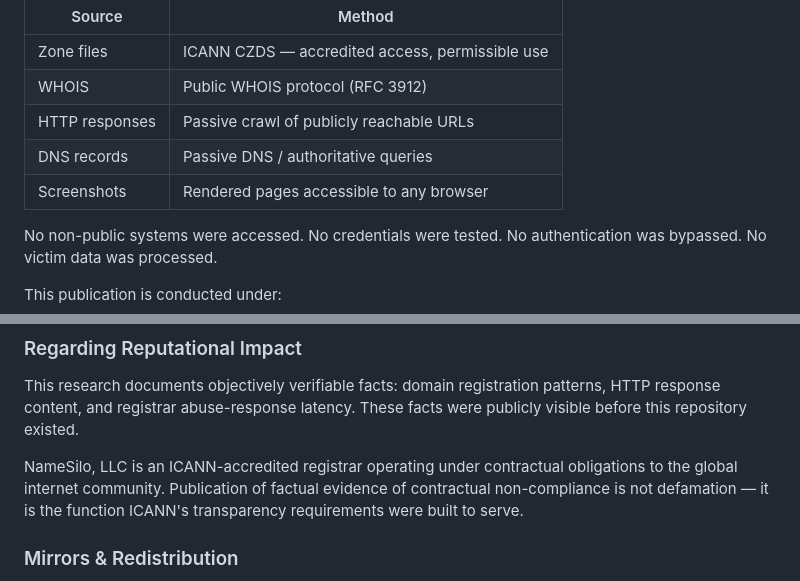
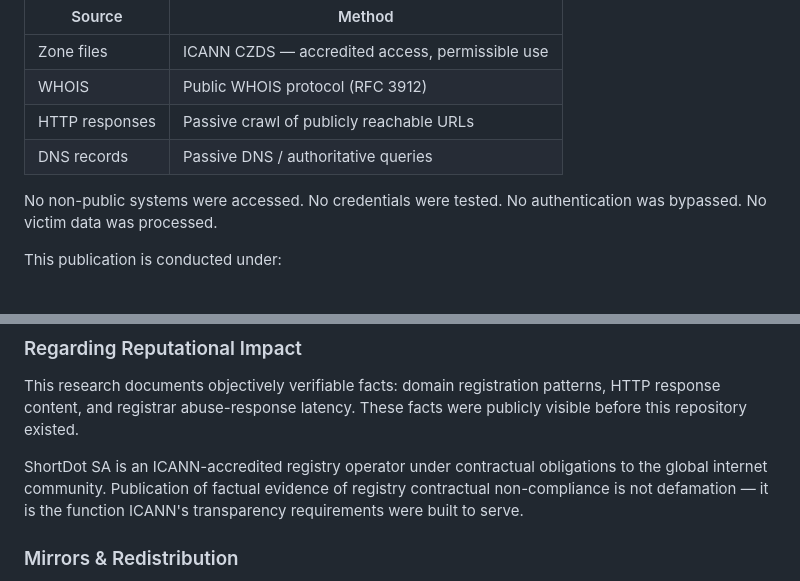
Before and after one commit to phishdestroy/shortdot-evidence, a Markdown page: README.md, 2 parts joined by grey strips. Drawn GitHub-style.

Commit message:
docs: fix legal notice — remove screenshots row, fix NameSilo→ShortDot SA

```diff
--- a/README.md
+++ b/README.md
@@ -618,7 +618,6 @@ All data in this repository was collected exclusively from publicly accessible s
 | WHOIS | Public WHOIS protocol (RFC 3912) |
 | HTTP responses | Passive crawl of publicly reachable URLs |
 | DNS records | Passive DNS / authoritative queries |
-| Screenshots | Rendered pages accessible to any browser |
 
 No non-public systems were accessed. No credentials were tested. No authentication was bypassed. No victim data was processed.
 
@@ -631,7 +630,7 @@ This publication is conducted under:
 
 This research documents objectively verifiable facts: domain registration patterns, HTTP response content, and registrar abuse-response latency. These facts were publicly visible before this repository existed.
 
-NameSilo, LLC is an ICANN-accredited registrar operating under contractual obligations to the global internet community. Publication of factual evidence of contractual non-compliance is not defamation — it is the function ICANN's transparency requirements were built to serve.
+ShortDot SA is an ICANN-accredited registry operator under contractual obligations to the global internet community. Publication of factual evidence of registry contractual non-compliance is not defamation — it is the function ICANN's transparency requirements were built to serve.
 
 ### Mirrors & Redistribution
 
```
